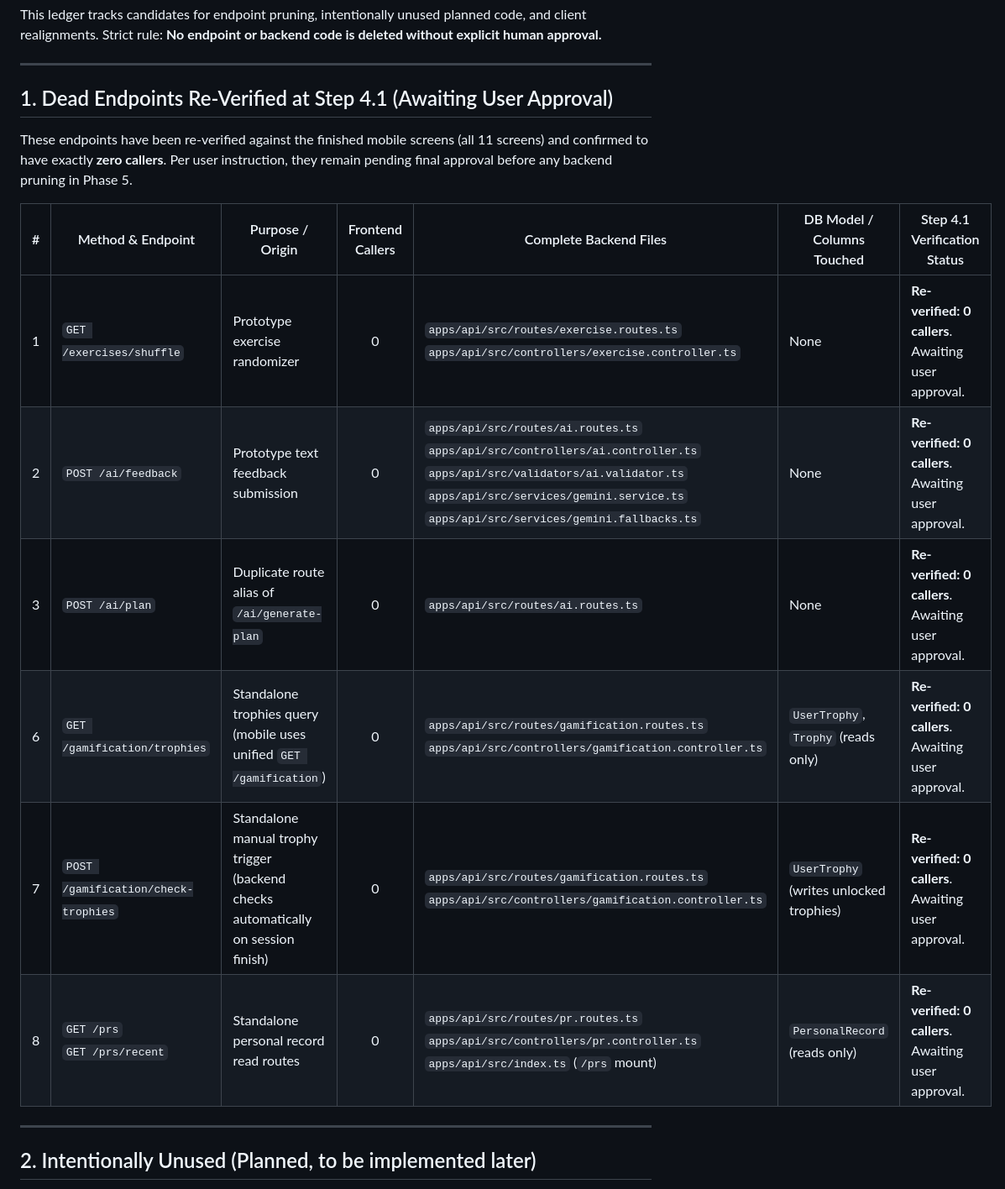
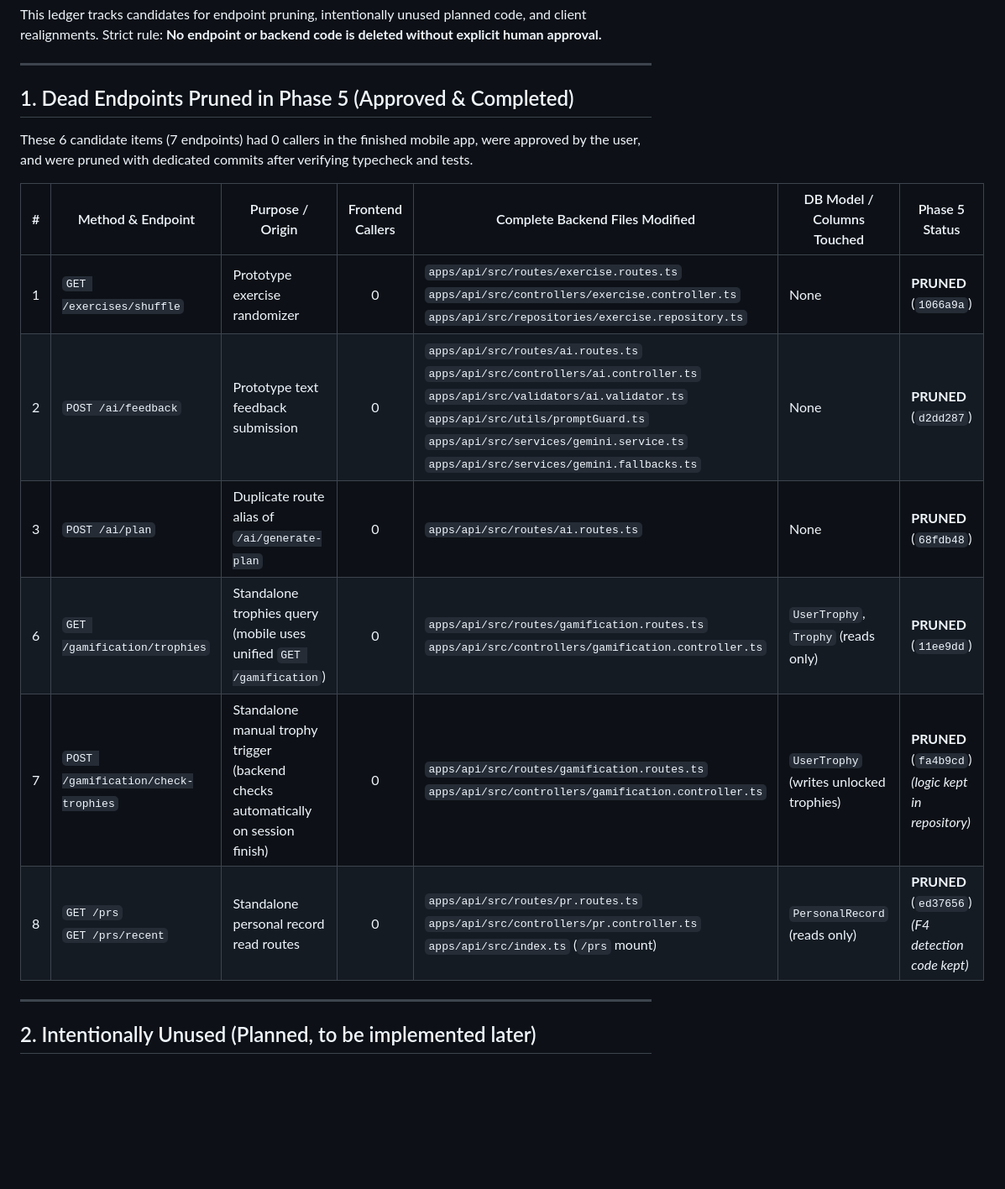
Before and after one commit to ShivenThakker/Iron-Log, a Markdown page: REMOVAL_LEDGER.md, the part around the change. Shown at 84% size. Drawn GitHub-style; blank space fills up the shorter version.

Commit message:
docs: update removal ledger with completed Phase 5 pruning

```diff
--- a/REMOVAL_LEDGER.md
+++ b/REMOVAL_LEDGER.md
@@ -5,18 +5,18 @@ Strict rule: **No endpoint or backend code is deleted without explicit human app
 
 ---
 
-## 1. Dead Endpoints Re-Verified at Step 4.1 (Awaiting User Approval)
+## 1. Dead Endpoints Pruned in Phase 5 (Approved & Completed)
 
-These endpoints have been re-verified against the finished mobile screens (all 11 screens) and confirmed to have exactly **zero callers**. Per user instruction, they remain pending final approval before any backend pruning in Phase 5.
+These 6 candidate items (7 endpoints) had 0 callers in the finished mobile app, were approved by the user, and were pruned with dedicated commits after verifying typecheck and tests.
 
-| # | Method & Endpoint | Purpose / Origin | Frontend Callers | Complete Backend Files | DB Model / Columns Touched | Step 4.1 Verification Status |
+| # | Method & Endpoint | Purpose / Origin | Frontend Callers | Complete Backend Files Modified | DB Model / Columns Touched | Phase 5 Status |
 |---|---|---|:---:|---|---|---|
-| 1 | `GET /exercises/shuffle` | Prototype exercise randomizer | 0 | `apps/api/src/routes/exercise.routes.ts`<br>`apps/api/src/controllers/exercise.controller.ts` | None | **Re-verified: 0 callers**. Awaiting user approval. |
-| 2 | `POST /ai/feedback` | Prototype text feedback submission | 0 | `apps/api/src/routes/ai.routes.ts`<br>`apps/api/src/controllers/ai.controller.ts`<br>`apps/api/src/validators/ai.validator.ts`<br>`apps/api/src/services/gemini.service.ts`<br>`apps/api/src/services/gemini.fallbacks.ts` | None | **Re-verified: 0 callers**. Awaiting user approval. |
-| 3 | `POST /ai/plan` | Duplicate route alias of `/ai/generate-plan` | 0 | `apps/api/src/routes/ai.routes.ts` | None | **Re-verified: 0 callers**. Awaiting user approval. |
-| 6 | `GET /gamification/trophies` | Standalone trophies query (mobile uses unified `GET /gamification`) | 0 | `apps/api/src/routes/gamification.routes.ts`<br>`apps/api/src/controllers/gamification.controller.ts` | `UserTrophy`, `Trophy` (reads only) | **Re-verified: 0 callers**. Awaiting user approval. |
-| 7 | `POST /gamification/check-trophies` | Standalone manual trophy trigger (backend checks automatically on session finish) | 0 | `apps/api/src/routes/gamification.routes.ts`<br>`apps/api/src/controllers/gamification.controller.ts` | `UserTrophy` (writes unlocked trophies) | **Re-verified: 0 callers**. Awaiting user approval. |
-| 8 | `GET /prs`<br>`GET /prs/recent` | Standalone personal record read routes | 0 | `apps/api/src/routes/pr.routes.ts`<br>`apps/api/src/controllers/pr.controller.ts`<br>`apps/api/src/index.ts` (`/prs` mount) | `PersonalRecord` (reads only) | **Re-verified: 0 callers**. Awaiting user approval. |
+| 1 | `GET /exercises/shuffle` | Prototype exercise randomizer | 0 | `apps/api/src/routes/exercise.routes.ts`<br>`apps/api/src/controllers/exercise.controller.ts`<br>`apps/api/src/repositories/exercise.repository.ts` | None | **PRUNED** (`1066a9a`) |
+| 2 | `POST /ai/feedback` | Prototype text feedback submission | 0 | `apps/api/src/routes/ai.routes.ts`<br>`apps/api/src/controllers/ai.controller.ts`<br>`apps/api/src/validators/ai.validator.ts`<br>`apps/api/src/utils/promptGuard.ts`<br>`apps/api/src/services/gemini.service.ts`<br>`apps/api/src/services/gemini.fallbacks.ts` | None | **PRUNED** (`d2dd287`) |
+| 3 | `POST /ai/plan` | Duplicate route alias of `/ai/generate-plan` | 0 | `apps/api/src/routes/ai.routes.ts` | None | **PRUNED** (`68fdb48`) |
+| 6 | `GET /gamification/trophies` | Standalone trophies query (mobile uses unified `GET /gamification`) | 0 | `apps/api/src/routes/gamification.routes.ts`<br>`apps/api/src/controllers/gamification.controller.ts` | `UserTrophy`, `Trophy` (reads only) | **PRUNED** (`11ee9dd`) |
+| 7 | `POST /gamification/check-trophies` | Standalone manual trophy trigger (backend checks automatically on session finish) | 0 | `apps/api/src/routes/gamification.routes.ts`<br>`apps/api/src/controllers/gamification.controller.ts` | `UserTrophy` (writes unlocked trophies) | **PRUNED** (`fa4b9cd`) *(logic kept in repository)* |
+| 8 | `GET /prs`<br>`GET /prs/recent` | Standalone personal record read routes | 0 | `apps/api/src/routes/pr.routes.ts`<br>`apps/api/src/controllers/pr.controller.ts`<br>`apps/api/src/index.ts` (`/prs` mount) | `PersonalRecord` (reads only) | **PRUNED** (`ed37656`) *(F4 detection code kept)* |
 
 ---
 
```
